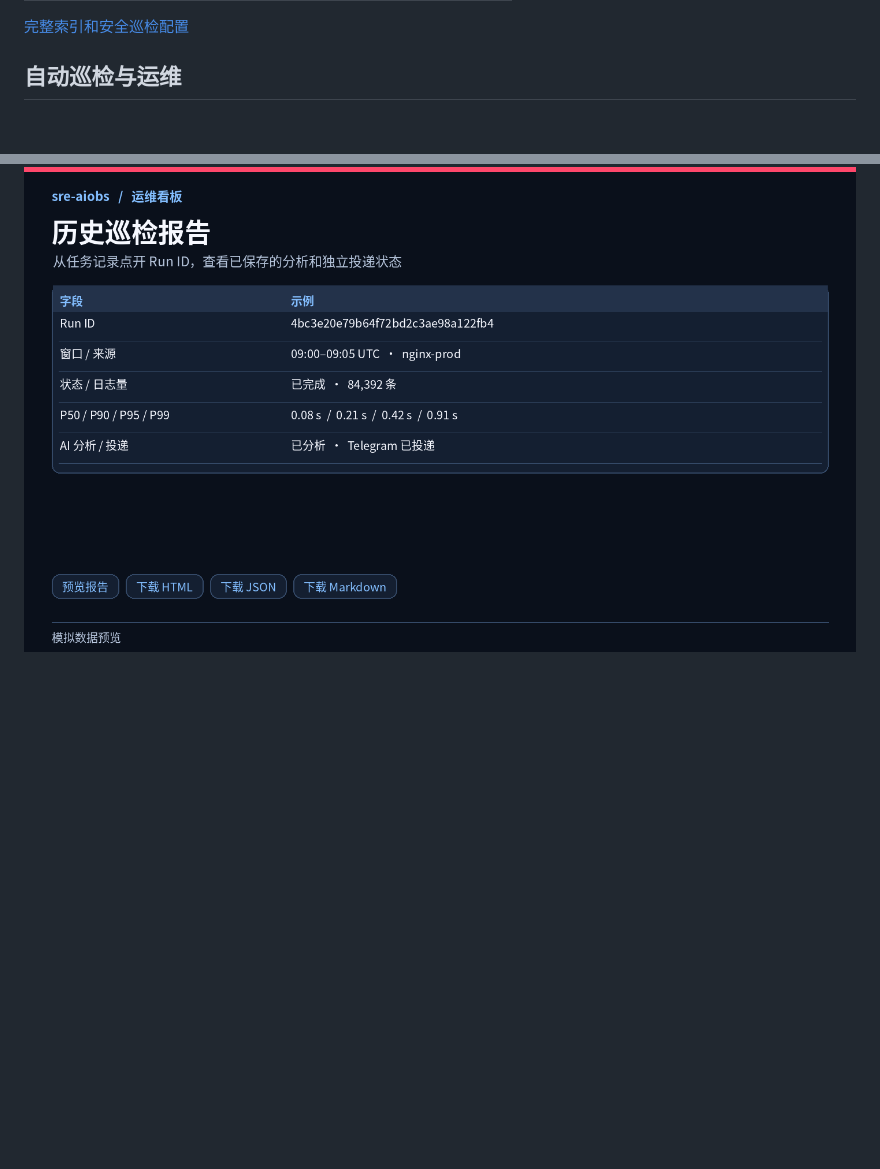
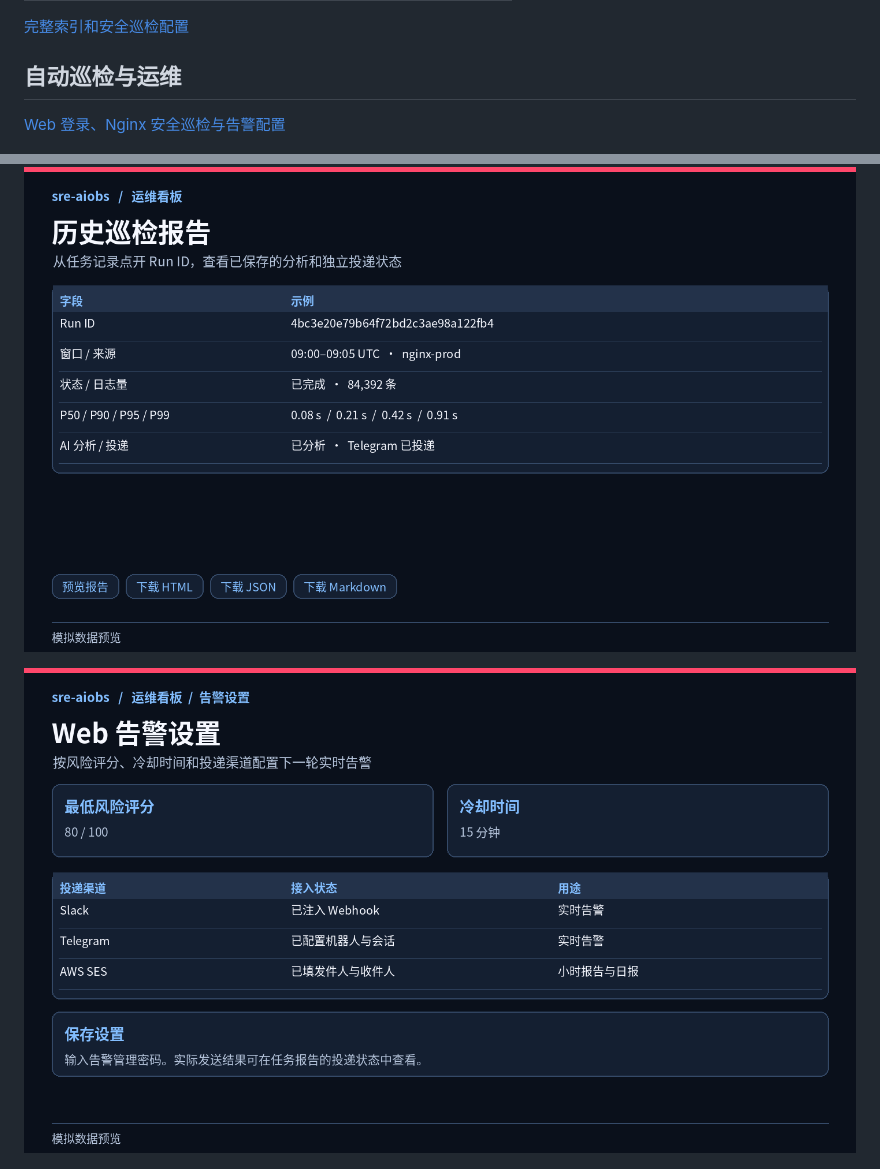
Before and after one commit to shupian235/sre-aiobs, a Markdown page: docs/preview/README.md, 2 parts joined by grey strips. GitHub-like rendering; pictures changed too: docs/preview/images/web-alert-settings.png (added); blank space fills up the shorter version.

```diff
--- a/docs/preview/README.md
+++ b/docs/preview/README.md
@@ -33,6 +33,8 @@
 
 ## 自动巡检与运维
 
+[Web 登录、Nginx 安全巡检与告警配置](../web-operations.md)
+
 ![Google Authenticator 双重验证登录](images/totp-login.png)
 
 ![Elasticsearch 只读连接检查](images/source-management.png)
@@ -45,4 +47,6 @@
 
 ![巡检报告和下载格式](images/inspection-report.png)
 
+![Web 告警设置](images/web-alert-settings.png)
+
 ![漏洞发现与通知](images/vulnerability-alerts.png)
```
Also changed, not shown: README.md (+6 -0 lines), docs/web-operations.md (added, +33 -0 lines), 8 other files.
